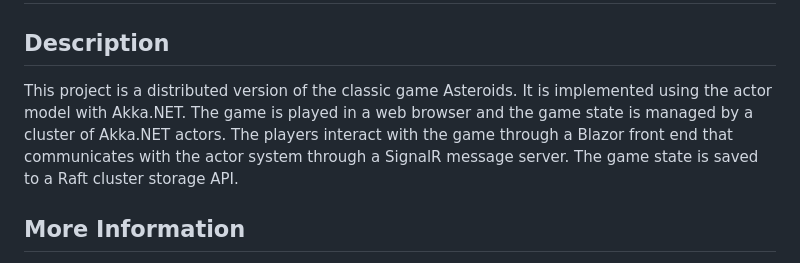
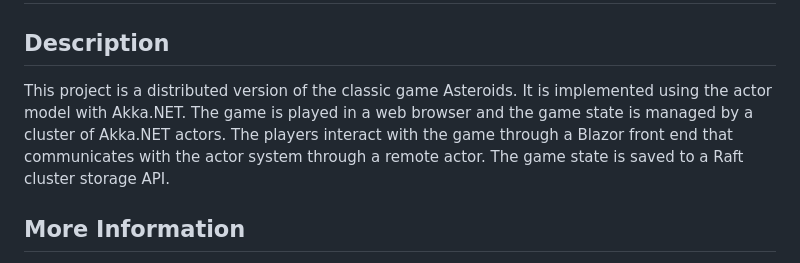
Before and after one commit to Cwighty/distributed-asteroids, a Markdown page: README.md, the part around the change. GitHub-like rendering.

Commit message:
Update actor communication method in README and PLAN.md

```diff
--- a/README.md
+++ b/README.md
@@ -2,7 +2,7 @@
 
 ## Description
 
-This project is a distributed version of the classic game Asteroids. It is implemented using the actor model with Akka.NET. The game is played in a web browser and the game state is managed by a cluster of Akka.NET actors. The players interact with the game through a Blazor front end that communicates with the actor system through a SignalR message server. The game state is saved to a Raft cluster storage API.
+This project is a distributed version of the classic game Asteroids. It is implemented using the actor model with Akka.NET. The game is played in a web browser and the game state is managed by a cluster of Akka.NET actors. The players interact with the game through a Blazor front end that communicates with the actor system through a remote actor. The game state is saved to a Raft cluster storage API.
 
 ## More Information
 
```
Also changed, not shown: docs/PLAN.md (+2 -12 lines), docs/images/architecture.png.
